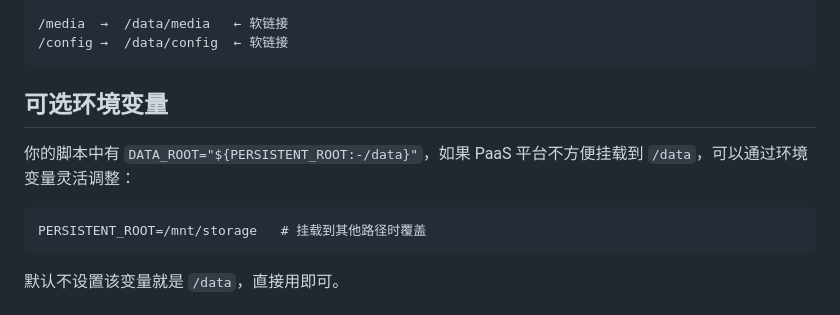
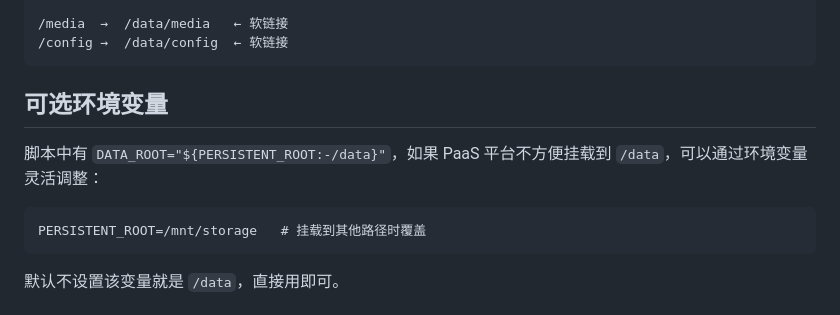
Before and after one commit to workerspages/metube-alist-emby, a Markdown page: README.md, the part around the change. GitHub-like rendering.

````diff
--- a/README.md
+++ b/README.md
@@ -105,15 +105,11 @@ docker run -d \
 /media  →  /data/media   ← 软链接
 /config →  /data/config  ← 软链接
 ```
-
 ## 可选环境变量
-
-你的脚本中有 `DATA_ROOT="${PERSISTENT_ROOT:-/data}"`，如果 PaaS 平台不方便挂载到 `/data`，可以通过环境变量灵活调整：
-
+脚本中有 `DATA_ROOT="${PERSISTENT_ROOT:-/data}"`，如果 PaaS 平台不方便挂载到 `/data`，可以通过环境变量灵活调整：
 ```
 PERSISTENT_ROOT=/mnt/storage   # 挂载到其他路径时覆盖
 ```
-
 默认不设置该变量就是 `/data`，直接用即可。
 
 
````
